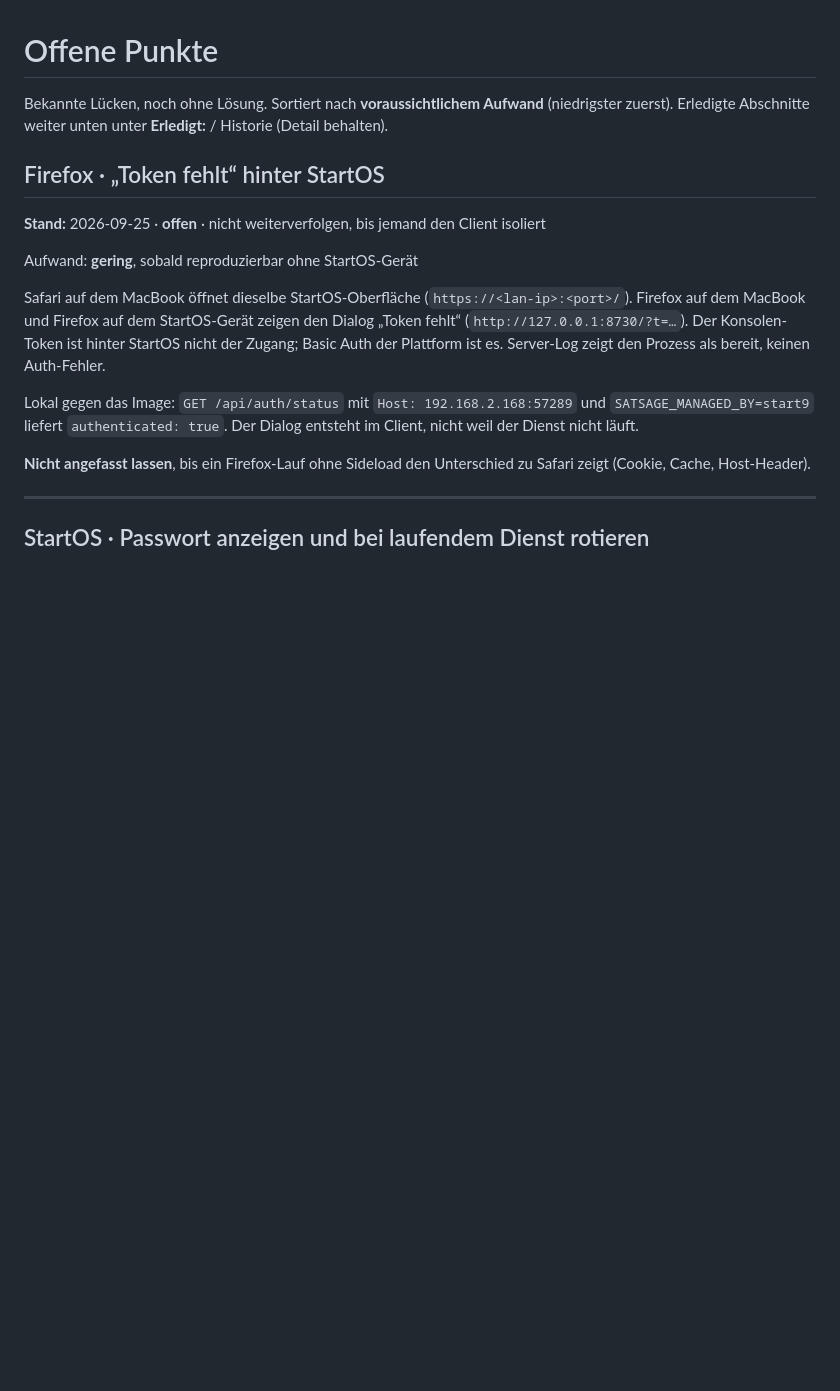
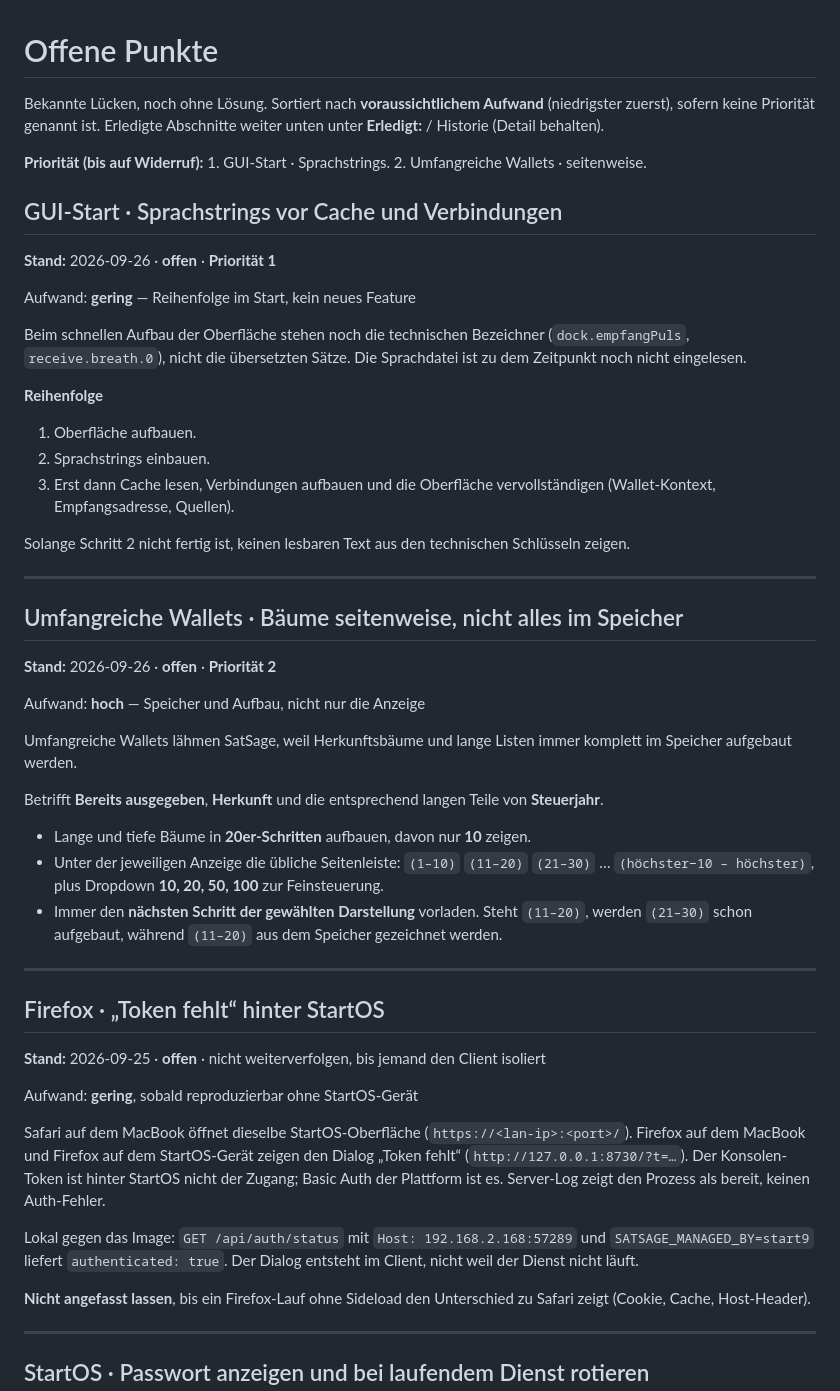
Before and after one commit to Juniormind1/SatSage, a Markdown page: ISSUES.md, the part around the change. Rendered like a GitHub page; blank space fills up the shorter version.

Commit message:
Offene Punkte: GUI-Start vor seitenweisen Bäumen.
Priorität 1 Sprachstrings beim Aufbau, Priorität 2 Pagination.

```diff
--- a/ISSUES.md
+++ b/ISSUES.md
@@ -1,7 +1,43 @@
 # Offene Punkte
 
-Bekannte Lücken, noch ohne Lösung. Sortiert nach **voraussichtlichem Aufwand** (niedrigster zuerst).
+Bekannte Lücken, noch ohne Lösung. Sortiert nach **voraussichtlichem Aufwand** (niedrigster zuerst), sofern keine Priorität genannt ist.
 Erledigte Abschnitte weiter unten unter **Erledigt:** / Historie (Detail behalten).
+
+**Priorität (bis auf Widerruf):** 1. GUI-Start · Sprachstrings. 2. Umfangreiche Wallets · seitenweise.
+
+## GUI-Start · Sprachstrings vor Cache und Verbindungen
+
+**Stand:** 2026-09-26 · **offen** · **Priorität 1**
+
+Aufwand: **gering** — Reihenfolge im Start, kein neues Feature
+
+Beim schnellen Aufbau der Oberfläche stehen noch die technischen Bezeichner (`dock.empfangPuls`, `receive.breath.0`), nicht die übersetzten Sätze. Die Sprachdatei ist zu dem Zeitpunkt noch nicht eingelesen.
+
+**Reihenfolge**
+
+1. Oberfläche aufbauen.
+2. Sprachstrings einbauen.
+3. Erst dann Cache lesen, Verbindungen aufbauen und die Oberfläche vervollständigen (Wallet-Kontext, Empfangsadresse, Quellen).
+
+Solange Schritt 2 nicht fertig ist, keinen lesbaren Text aus den technischen Schlüsseln zeigen.
+
+---
+
+## Umfangreiche Wallets · Bäume seitenweise, nicht alles im Speicher
+
+**Stand:** 2026-09-26 · **offen** · **Priorität 2**
+
+Aufwand: **hoch** — Speicher und Aufbau, nicht nur die Anzeige
+
+Umfangreiche Wallets lähmen SatSage, weil Herkunftsbäume und lange Listen immer komplett im Speicher aufgebaut werden.
+
+Betrifft **Bereits ausgegeben**, **Herkunft** und die entsprechend langen Teile von **Steuerjahr**.
+
+- Lange und tiefe Bäume in **20er-Schritten** aufbauen, davon nur **10** zeigen.
+- Unter der jeweiligen Anzeige die übliche Seitenleiste: `(1–10)` `(11–20)` `(21–30)` … `(höchster−10 – höchster)`, plus Dropdown **10, 20, 50, 100** zur Feinsteuerung.
+- Immer den **nächsten Schritt der gewählten Darstellung** vorladen. Steht `(11–20)`, werden `(21–30)` schon aufgebaut, während `(11–20)` aus dem Speicher gezeichnet werden.
+
+---
 
 ## Firefox · „Token fehlt“ hinter StartOS
 
```
